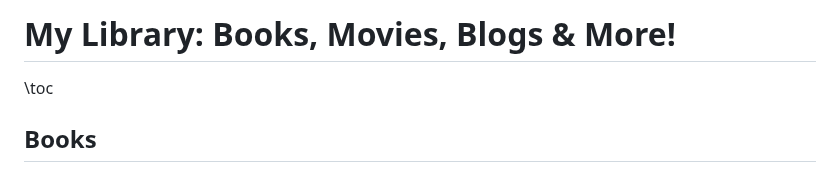
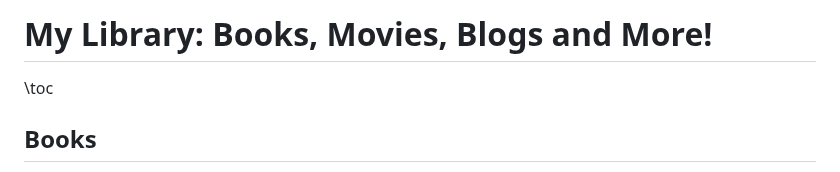
Before and after one commit to phrafsanjani/phrafsanjani.github.io, a Markdown page: library.md, the part around the change. GitHub-like rendering.

Commit message:
Change & to and in library title

```diff
--- a/library.md
+++ b/library.md
@@ -1,4 +1,4 @@
-# My Library: Books, Movies, Blogs & More!
+# My Library: Books, Movies, Blogs and More!
 
 \toc
 
```
